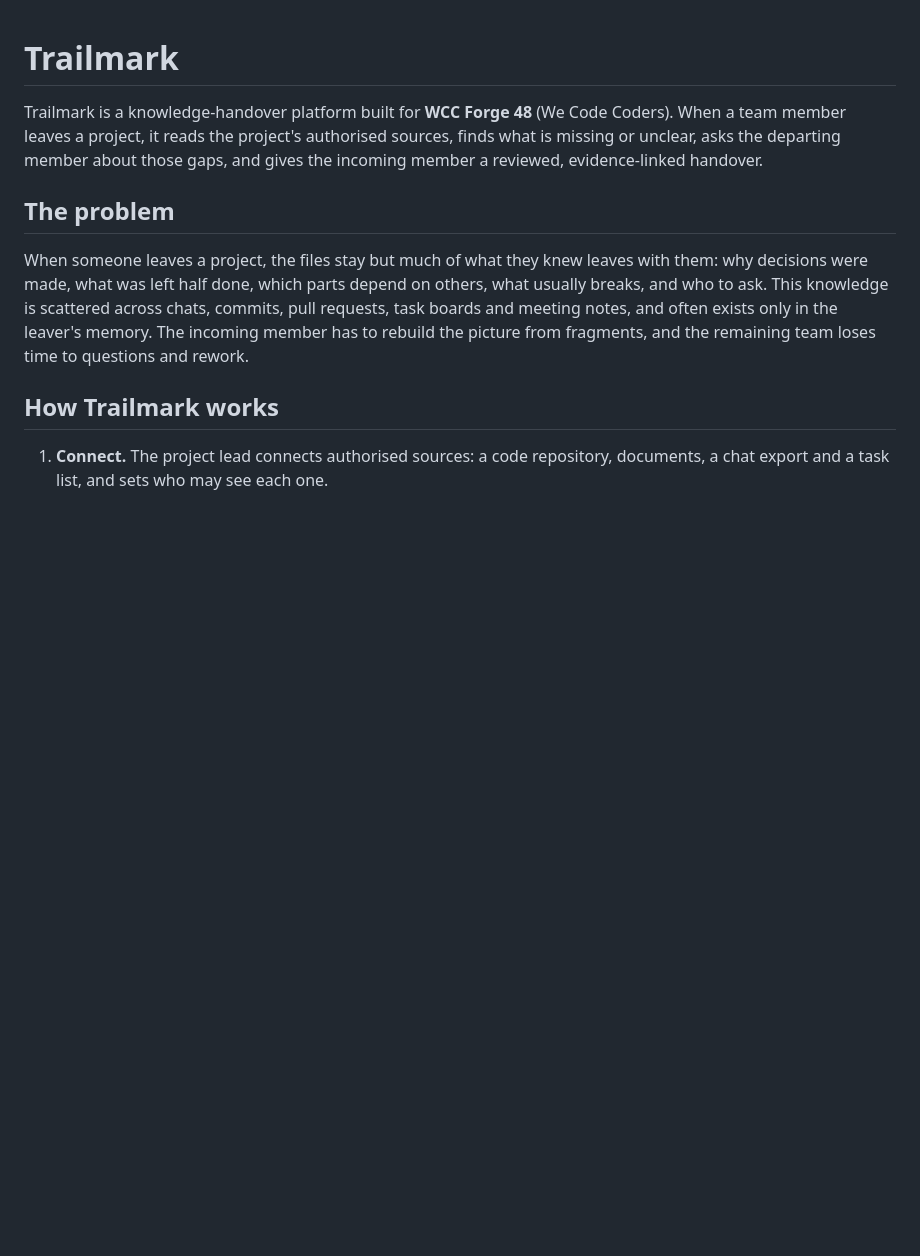
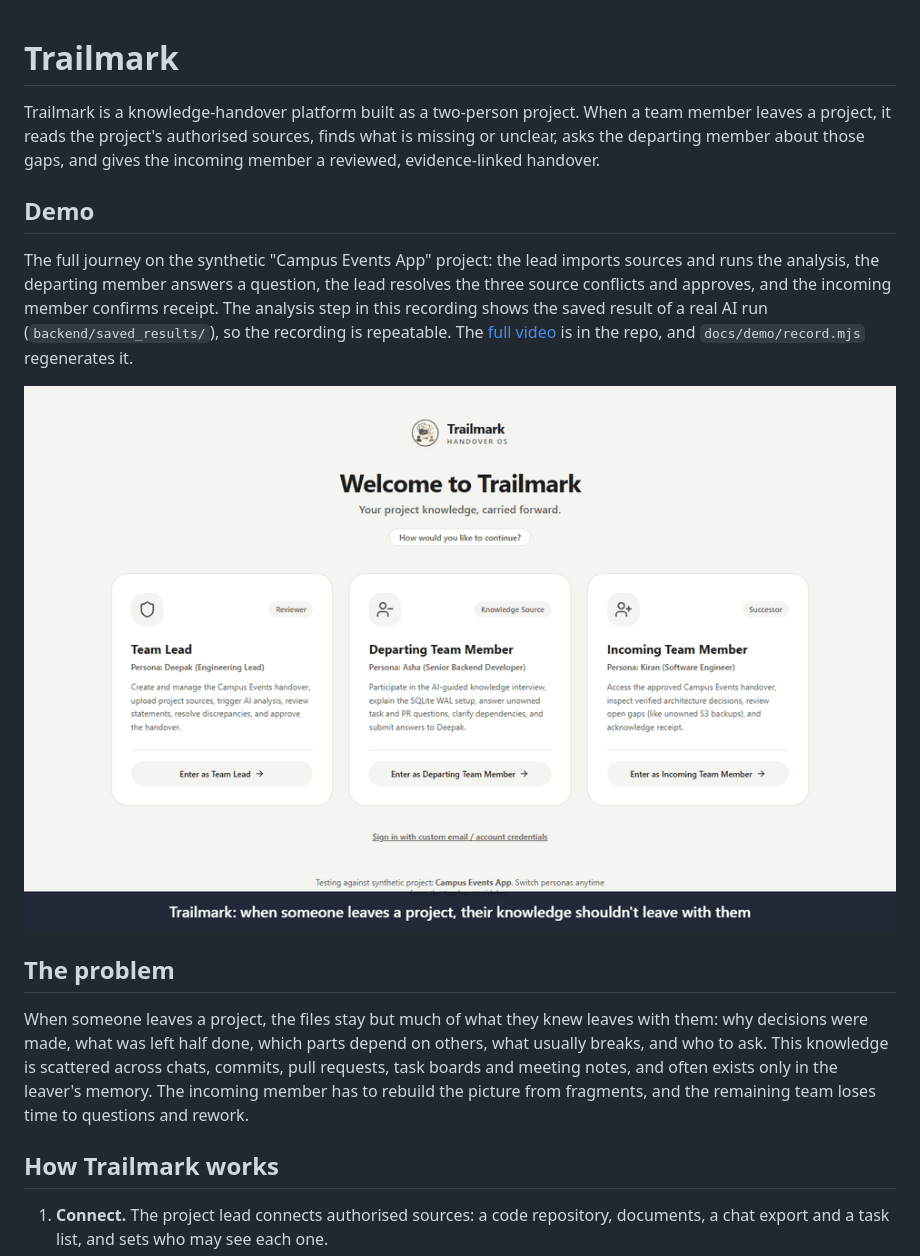
Before and after one commit to tharunsridhar/Trailmark, a Markdown page: README.md, the part around the change. Rendered like a GitHub page; pictures changed too: docs/demo/trailmark-demo.gif (added); blank space fills up the shorter version.

Commit message:
docs: add scripted demo (video, GIF) and embed it in the README

```diff
--- a/README.md
+++ b/README.md
@@ -1,6 +1,12 @@
 # Trailmark
 
-Trailmark is a knowledge-handover platform built for **WCC Forge 48** (We Code Coders). When a team member leaves a project, it reads the project's authorised sources, finds what is missing or unclear, asks the departing member about those gaps, and gives the incoming member a reviewed, evidence-linked handover.
+Trailmark is a knowledge-handover platform built as a two-person project. When a team member leaves a project, it reads the project's authorised sources, finds what is missing or unclear, asks the departing member about those gaps, and gives the incoming member a reviewed, evidence-linked handover.
+
+## Demo
+
+The full journey on the synthetic "Campus Events App" project: the lead imports sources and runs the analysis, the departing member answers a question, the lead resolves the three source conflicts and approves, and the incoming member confirms receipt. The analysis step in this recording shows the saved result of a real AI run (`backend/saved_results/`), so the recording is repeatable. The [full video](docs/demo/trailmark-demo.webm) is in the repo, and `docs/demo/record.mjs` regenerates it.
+
+![Trailmark demo](docs/demo/trailmark-demo.gif)
 
 ## The problem
 
```
Also changed, not shown: 6 other files.
